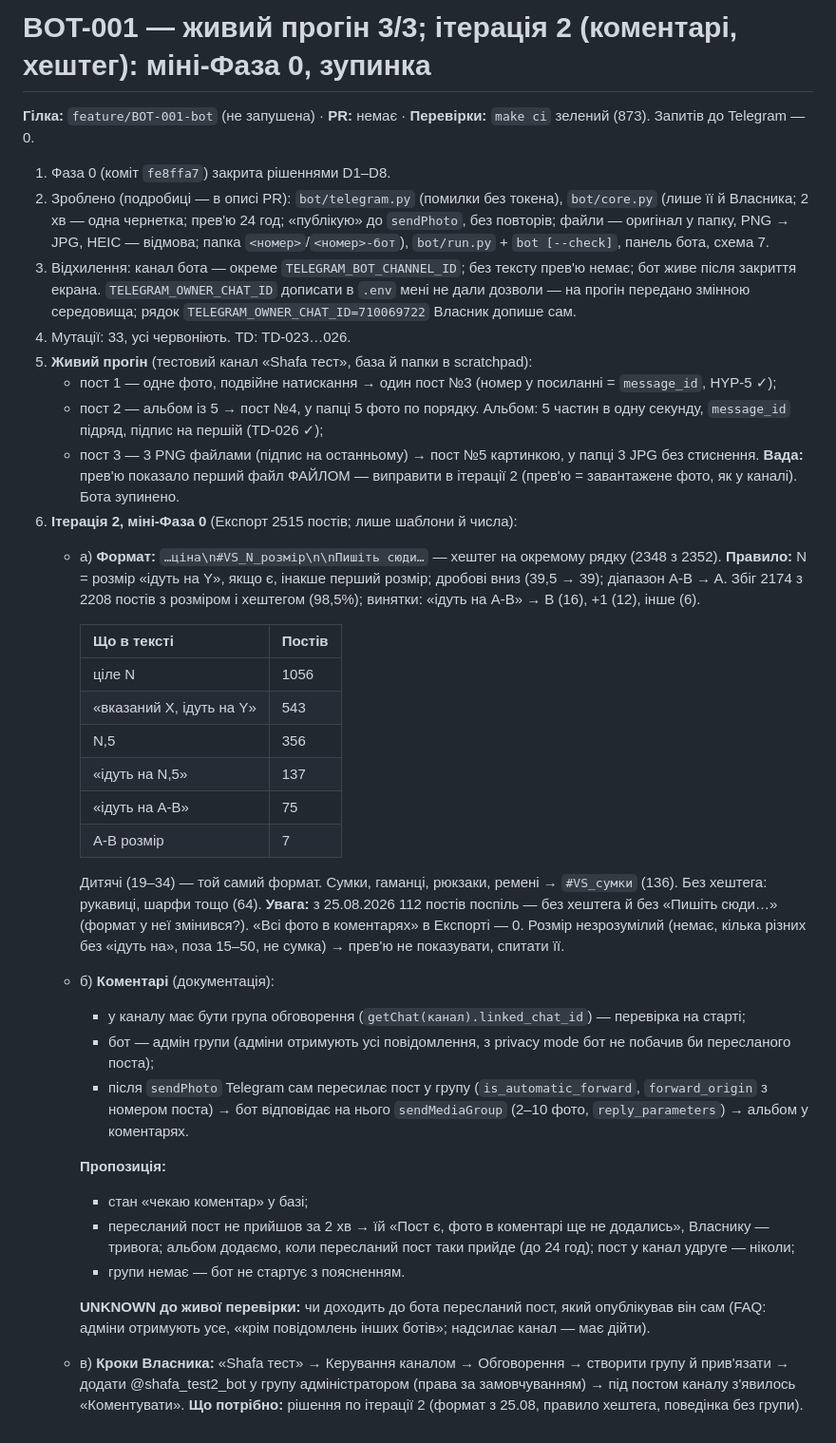
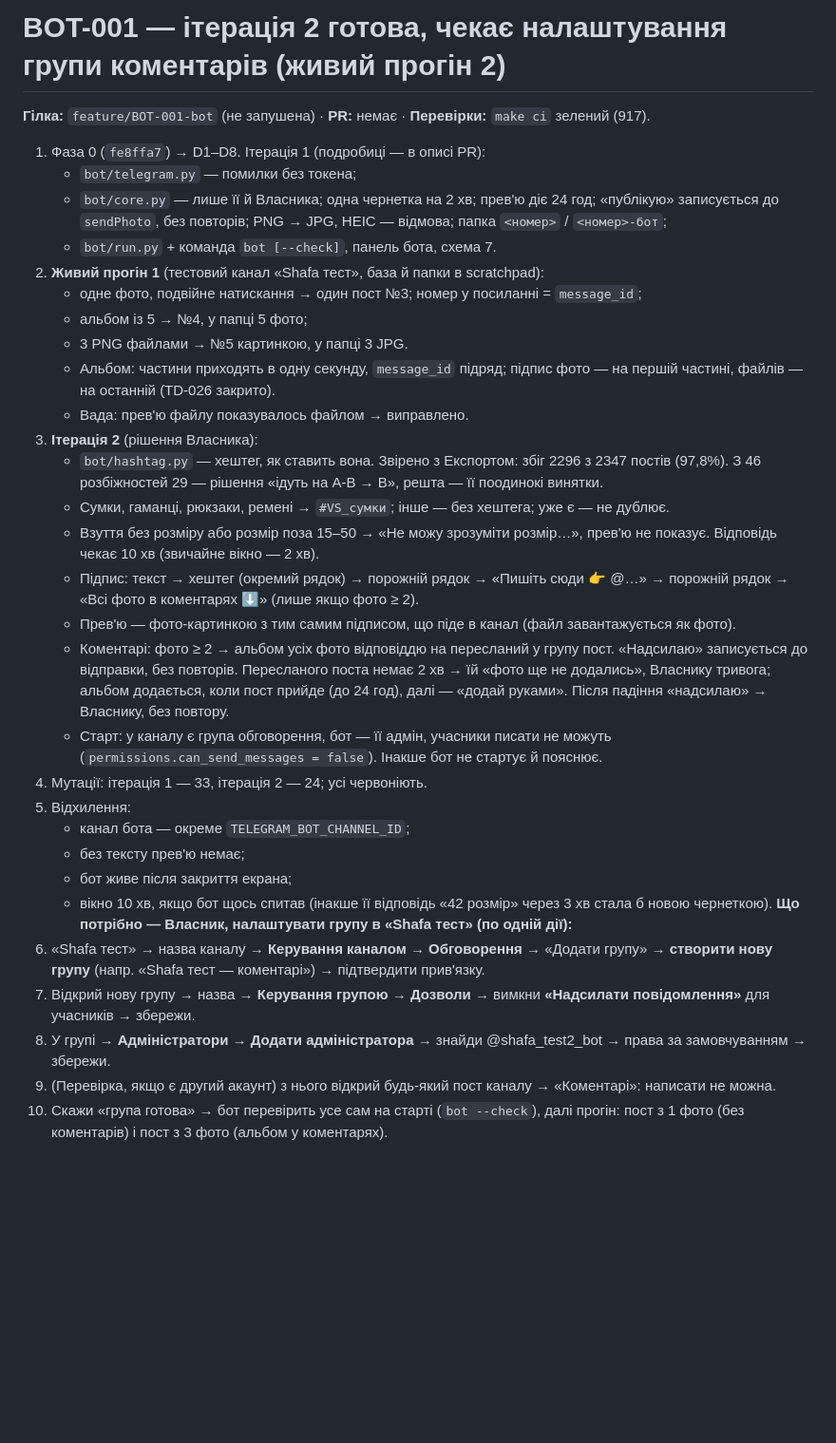
Before and after one commit to nuskelo/shafa, a Markdown page: .claude/handoff/BOT-001.md, the part around the change. Shown at 95% size. GitHub-like rendering; blank space fills up the shorter version.

Commit message:
docs: звіт BOT-001 — ітерація 2 готова, кроки налаштування групи коментарів
Co-Authored-By: Claude Opus 5.5 (1M context) <noreply@anthropic.com>

```diff
--- a/.claude/handoff/BOT-001.md
+++ b/.claude/handoff/BOT-001.md
@@ -1,40 +1,32 @@
-# BOT-001 — живий прогін 3/3; ітерація 2 (коментарі, хештег): міні-Фаза 0, зупинка
-**Гілка:** `feature/BOT-001-bot` (не запушена) · **PR:** немає · **Перевірки:** `make ci` зелений (873). Запитів до Telegram — 0.
-1. Фаза 0 (коміт `fe8ffa7`) закрита рішеннями D1–D8.
-2. Зроблено (подробиці — в описі PR): `bot/telegram.py` (помилки без токена), `bot/core.py` (лише її й Власника; 2 хв — одна чернетка; прев'ю 24 год; «публікую» до `sendPhoto`, без повторів; файли — оригінал у папку, PNG → JPG, HEIC — відмова; папка `<номер>`/`<номер>-бот`), `bot/run.py` + `bot [--check]`, панель бота, схема 7.
-3. Відхилення: канал бота — окреме `TELEGRAM_BOT_CHANNEL_ID`; без тексту прев'ю немає; бот живе після закриття екрана. `TELEGRAM_OWNER_CHAT_ID` дописати в `.env` мені не дали дозволи — на прогін передано змінною середовища; рядок `TELEGRAM_OWNER_CHAT_ID=710069722` Власник допише сам.
-4. Мутації: 33, усі червоніють. TD: TD-023…026.
-5. **Живий прогін** (тестовий канал «Shafa тест», база й папки в scratchpad):
-   - пост 1 — одне фото, подвійне натискання → один пост №3 (номер у посиланні = `message_id`, HYP-5 ✓);
-   - пост 2 — альбом із 5 → пост №4, у папці 5 фото по порядку. Альбом: 5 частин в одну секунду, `message_id` підряд, підпис на першій (TD-026 ✓);
-   - пост 3 — 3 PNG файлами (підпис на останньому) → пост №5 картинкою, у папці 3 JPG без стиснення. **Вада:** прев'ю показало перший файл ФАЙЛОМ — виправити в ітерації 2 (прев'ю = завантажене фото, як у каналі). Бота зупинено.
-6. **Ітерація 2, міні-Фаза 0** (Експорт 2515 постів; лише шаблони й числа):
-   - а) **Формат:** `…ціна\n#VS_N_розмір\n\nПишіть сюди…` — хештег на окремому рядку (2348 з 2352).
-     **Правило:** N = розмір «ідуть на Y», якщо є, інакше перший розмір; дробові вниз (39,5 → 39); діапазон A-B → A.
-     Збіг 2174 з 2208 постів з розміром і хештегом (98,5%); винятки: «ідуть на A-B» → B (16), +1 (12), інше (6).
-
-     | Що в тексті | Постів |
-     |---|---|
-     | ціле N | 1056 |
-     | «вказаний X, ідуть на Y» | 543 |
-     | N,5 | 356 |
-     | «ідуть на N,5» | 137 |
-     | «ідуть на A-B» | 75 |
-     | A-B розмір | 7 |
-
-     Дитячі (19–34) — той самий формат. Сумки, гаманці, рюкзаки, ремені → `#VS_сумки` (136). Без хештега: рукавиці, шарфи тощо (64).
-     **Увага:** з 25.08.2026 112 постів поспіль — без хештега й без «Пишіть сюди…» (формат у неї змінився?). «Всі фото в коментарях» в Експорті — 0.
-     Розмір незрозумілий (немає, кілька різних без «ідуть на», поза 15–50, не сумка) → прев'ю не показувати, спитати її.
-   - б) **Коментарі** (документація):
-     - у каналу має бути група обговорення (`getChat(канал).linked_chat_id`) — перевірка на старті;
-     - бот — адмін групи (адміни отримують усі повідомлення, з privacy mode бот не побачив би пересланого поста);
-     - після `sendPhoto` Telegram сам пересилає пост у групу (`is_automatic_forward`, `forward_origin` з номером поста) → бот відповідає на нього `sendMediaGroup` (2–10 фото, `reply_parameters`) → альбом у коментарях.
-
-     **Пропозиція:**
-     - стан «чекаю коментар» у базі;
-     - пересланий пост не прийшов за 2 хв → їй «Пост є, фото в коментарі ще не додались», Власнику — тривога; альбом додаємо, коли пересланий пост таки прийде (до 24 год); пост у канал удруге — ніколи;
-     - групи немає — бот не стартує з поясненням.
-
-     **UNKNOWN до живої перевірки:** чи доходить до бота пересланий пост, який опублікував він сам (FAQ: адміни отримують усе, «крім повідомлень інших ботів»; надсилає канал — має дійти).
-   - в) **Кроки Власника:** «Shafa тест» → Керування каналом → Обговорення → створити групу й прив'язати → додати @shafa_test2_bot у групу адміністратором (права за замовчуванням) → під постом каналу з'явилось «Коментувати».
-**Що потрібно:** рішення по ітерації 2 (формат з 25.08, правило хештега, поведінка без групи).
+# BOT-001 — ітерація 2 готова, чекає налаштування групи коментарів (живий прогін 2)
+**Гілка:** `feature/BOT-001-bot` (не запушена) · **PR:** немає · **Перевірки:** `make ci` зелений (917).
+1. Фаза 0 (`fe8ffa7`) → D1–D8. Ітерація 1 (подробиці — в описі PR):
+   - `bot/telegram.py` — помилки без токена;
+   - `bot/core.py` — лише її й Власника; одна чернетка на 2 хв; прев'ю діє 24 год; «публікую» записується до `sendPhoto`, без повторів; PNG → JPG, HEIC — відмова; папка `<номер>` / `<номер>-бот`;
+   - `bot/run.py` + команда `bot [--check]`, панель бота, схема 7.
+2. **Живий прогін 1** (тестовий канал «Shafa тест», база й папки в scratchpad):
+   - одне фото, подвійне натискання → один пост №3; номер у посиланні = `message_id`;
+   - альбом із 5 → №4, у папці 5 фото;
+   - 3 PNG файлами → №5 картинкою, у папці 3 JPG.
+   - Альбом: частини приходять в одну секунду, `message_id` підряд; підпис фото — на першій частині, файлів — на останній (TD-026 закрито).
+   - Вада: прев'ю файлу показувалось файлом → виправлено.
+3. **Ітерація 2** (рішення Власника):
+   - `bot/hashtag.py` — хештег, як ставить вона. Звірено з Експортом: збіг 2296 з 2347 постів (97,8%). З 46 розбіжностей 29 — рішення «ідуть на A-B → B», решта — її поодинокі винятки.
+   - Сумки, гаманці, рюкзаки, ремені → `#VS_сумки`; інше — без хештега; уже є — не дублює.
+   - Взуття без розміру або розмір поза 15–50 → «Не можу зрозуміти розмір…», прев'ю не показує. Відповідь чекає 10 хв (звичайне вікно — 2 хв).
+   - Підпис: текст → хештег (окремий рядок) → порожній рядок → «Пишіть сюди 👉 @…» → порожній рядок → «Всі фото в коментарях ⬇️» (лише якщо фото ≥ 2).
+   - Прев'ю — фото-картинкою з тим самим підписом, що піде в канал (файл завантажується як фото).
+   - Коментарі: фото ≥ 2 → альбом усіх фото відповіддю на пересланий у групу пост. «Надсилаю» записується до відправки, без повторів. Пересланого поста немає 2 хв → їй «фото ще не додались», Власнику тривога; альбом додається, коли пост прийде (до 24 год), далі — «додай руками». Після падіння «надсилаю» → Власнику, без повтору.
+   - Старт: у каналу є група обговорення, бот — її адмін, учасники писати не можуть (`permissions.can_send_messages = false`). Інакше бот не стартує й пояснює.
+4. Мутації: ітерація 1 — 33, ітерація 2 — 24; усі червоніють.
+5. Відхилення:
+   - канал бота — окреме `TELEGRAM_BOT_CHANNEL_ID`;
+   - без тексту прев'ю немає;
+   - бот живе після закриття екрана;
+   - вікно 10 хв, якщо бот щось спитав (інакше її відповідь «42 розмір» через 3 хв стала б новою чернеткою).
+**Що потрібно — Власник, налаштувати групу в «Shafa тест» (по одній дії):**
+1. «Shafa тест» → назва каналу → **Керування каналом → Обговорення** → «Додати групу» → **створити нову групу** (напр. «Shafa тест — коментарі») → підтвердити прив'язку.
+2. Відкрий нову групу → назва → **Керування групою → Дозволи** → вимкни **«Надсилати повідомлення»** для учасників → збережи.
+3. У групі → **Адміністратори → Додати адміністратора** → знайди @shafa_test2_bot → права за замовчуванням → збережи.
+4. (Перевірка, якщо є другий акаунт) з нього відкрий будь-який пост каналу → «Коментарі»: написати не можна.
+5. Скажи «група готова» → бот перевірить усе сам на старті (`bot --check`), далі прогін: пост з 1 фото (без коментарів) і пост з 3 фото (альбом у коментарях).
```
